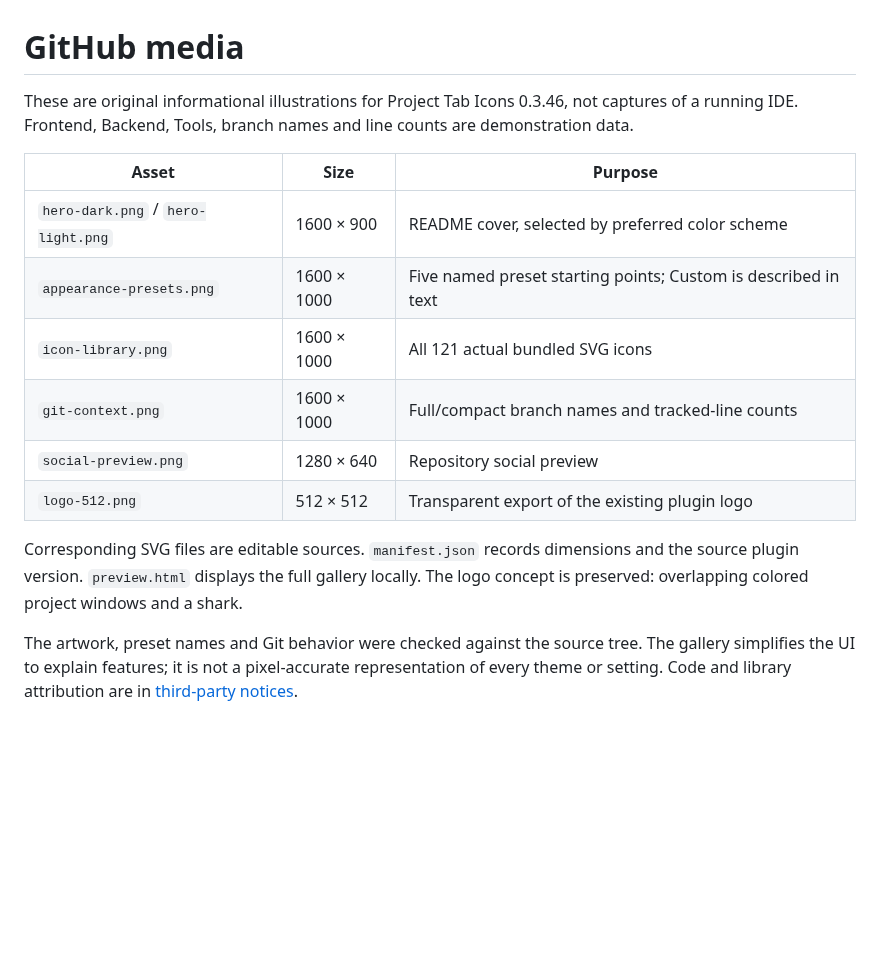
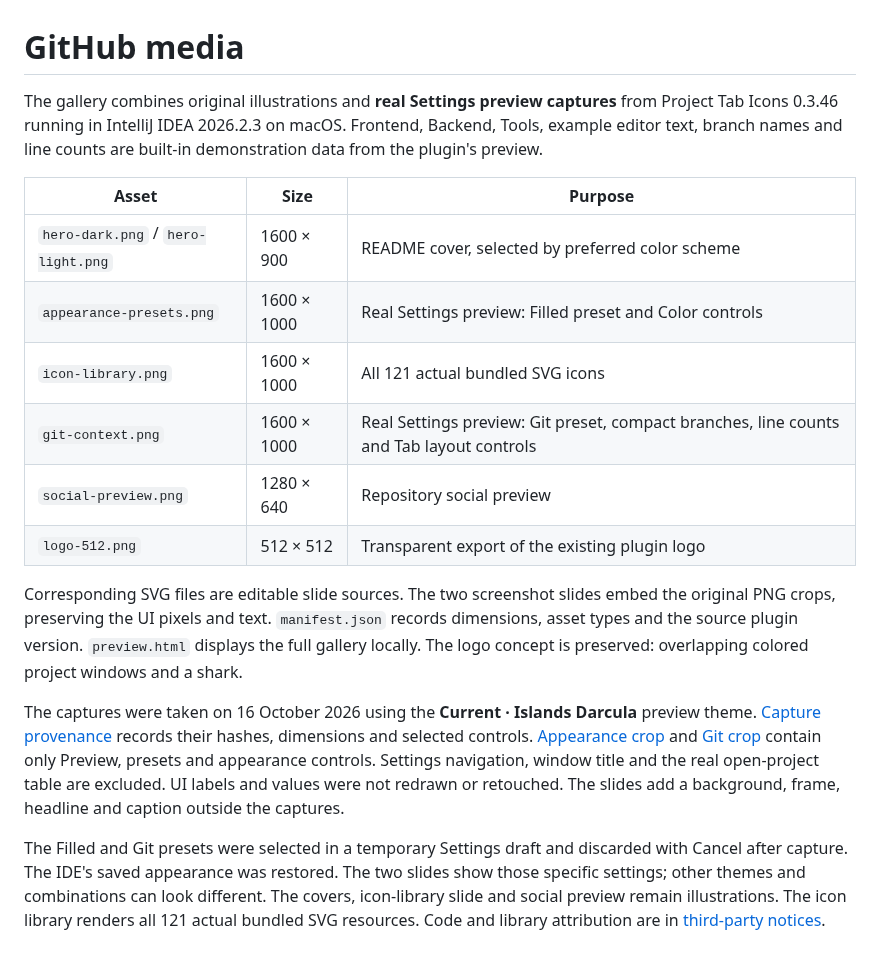
Before and after one commit to vlaslaptev/project-tab-icons, a Markdown page: docs/media/README.md, the part around the change. Drawn GitHub-style; blank space fills up the shorter version.

Commit message:
Use real Settings screenshots in the gallery

```diff
--- a/docs/media/README.md
+++ b/docs/media/README.md
@@ -1,23 +1,35 @@
 # GitHub media
 
-These are original informational illustrations for Project Tab Icons 0.3.46,
-not captures of a running IDE. Frontend, Backend, Tools, branch names and line
-counts are demonstration data.
+The gallery combines original illustrations and **real Settings preview captures**
+from Project Tab Icons 0.3.46 running in IntelliJ IDEA 2026.2.3 on macOS.
+Frontend, Backend, Tools, example editor text, branch names and line counts are
+built-in demonstration data from the plugin's preview.
 
 | Asset | Size | Purpose |
 | --- | --- | --- |
 | `hero-dark.png` / `hero-light.png` | 1600 × 900 | README cover, selected by preferred color scheme |
-| `appearance-presets.png` | 1600 × 1000 | Five named preset starting points; Custom is described in text |
+| `appearance-presets.png` | 1600 × 1000 | Real Settings preview: Filled preset and Color controls |
 | `icon-library.png` | 1600 × 1000 | All 121 actual bundled SVG icons |
-| `git-context.png` | 1600 × 1000 | Full/compact branch names and tracked-line counts |
+| `git-context.png` | 1600 × 1000 | Real Settings preview: Git preset, compact branches, line counts and Tab layout controls |
 | `social-preview.png` | 1280 × 640 | Repository social preview |
 | `logo-512.png` | 512 × 512 | Transparent export of the existing plugin logo |
 
-Corresponding SVG files are editable sources. `manifest.json` records dimensions
-and the source plugin version. `preview.html` displays the full gallery locally.
+Corresponding SVG files are editable slide sources. The two screenshot slides embed
+the original PNG crops, preserving the UI pixels and text. `manifest.json` records
+dimensions, asset types and the source plugin version. `preview.html` displays the full gallery locally.
 The logo concept is preserved: overlapping colored project windows and a shark.
 
-The artwork, preset names and Git behavior were checked against the source tree.
-The gallery simplifies the UI to explain features; it is not a pixel-accurate
-representation of every theme or setting. Code and library attribution are in
+The captures were taken on 16 October 2026 using the **Current · Islands Darcula**
+preview theme. [Capture provenance](captures/provenance.json) records their hashes,
+dimensions and selected controls. [Appearance crop](captures/appearance-settings.png)
+and [Git crop](captures/git-settings.png) contain only Preview, presets and appearance
+controls. Settings navigation, window title and the real open-project table are
+excluded. UI labels and values were not redrawn or retouched. The slides add a
+background, frame, headline and caption outside the captures.
+
+The Filled and Git presets were selected in a temporary Settings draft and discarded
+with Cancel after capture. The IDE's saved appearance was restored. The two slides
+show those specific settings; other themes and combinations can look different.
+The covers, icon-library slide and social preview remain illustrations. The icon
+library renders all 121 actual bundled SVG resources. Code and library attribution are in
 [third-party notices](../../THIRD_PARTY_NOTICES.md).
```
Also changed, not shown: README.md (+6 -6 lines), README.ru.md (+6 -5 lines), docs/media/appearance-presets.png, docs/media/captures/appearance-settings.png (added), docs/media/captures/git-settings.png (added), docs/media/git-context.png, 6 other files.
